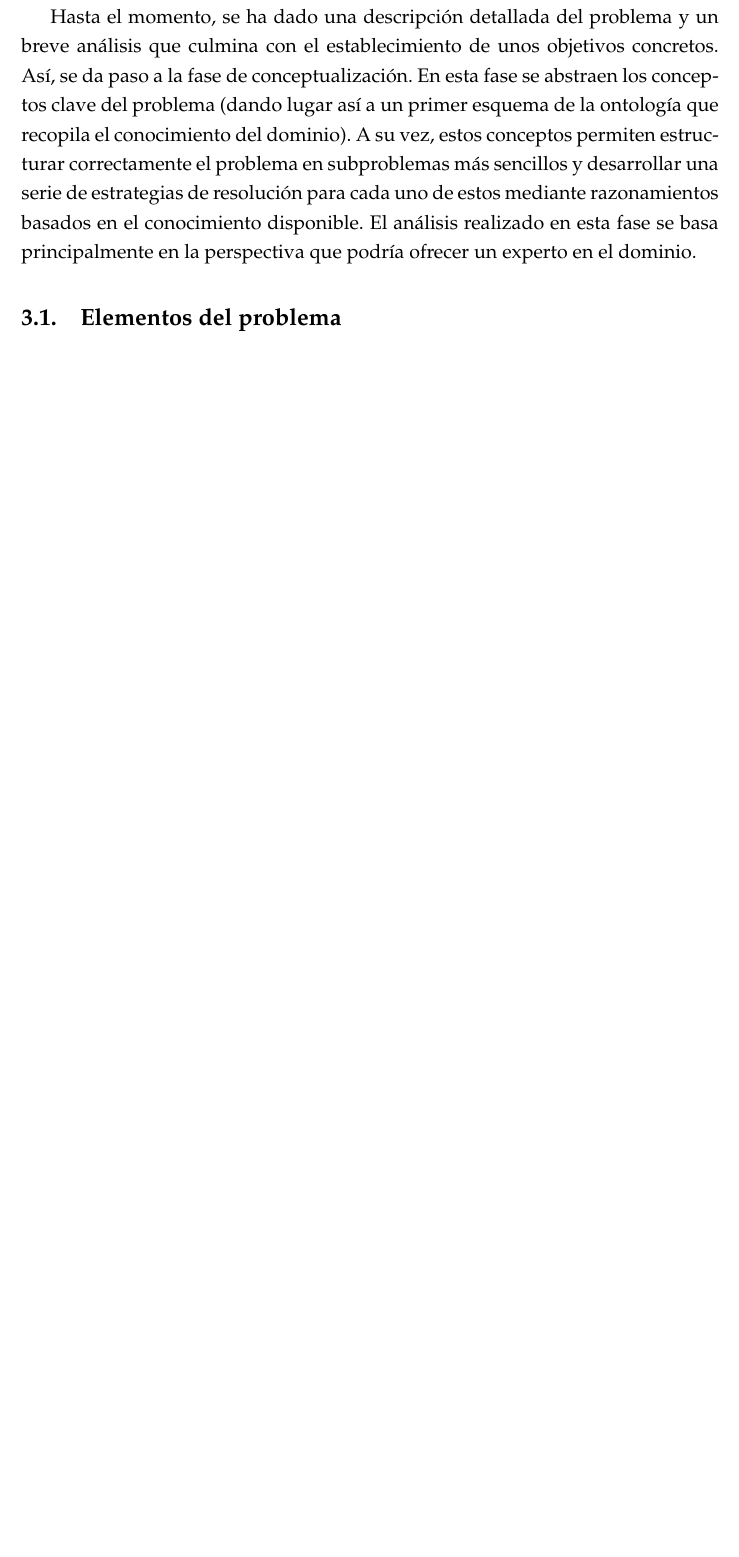
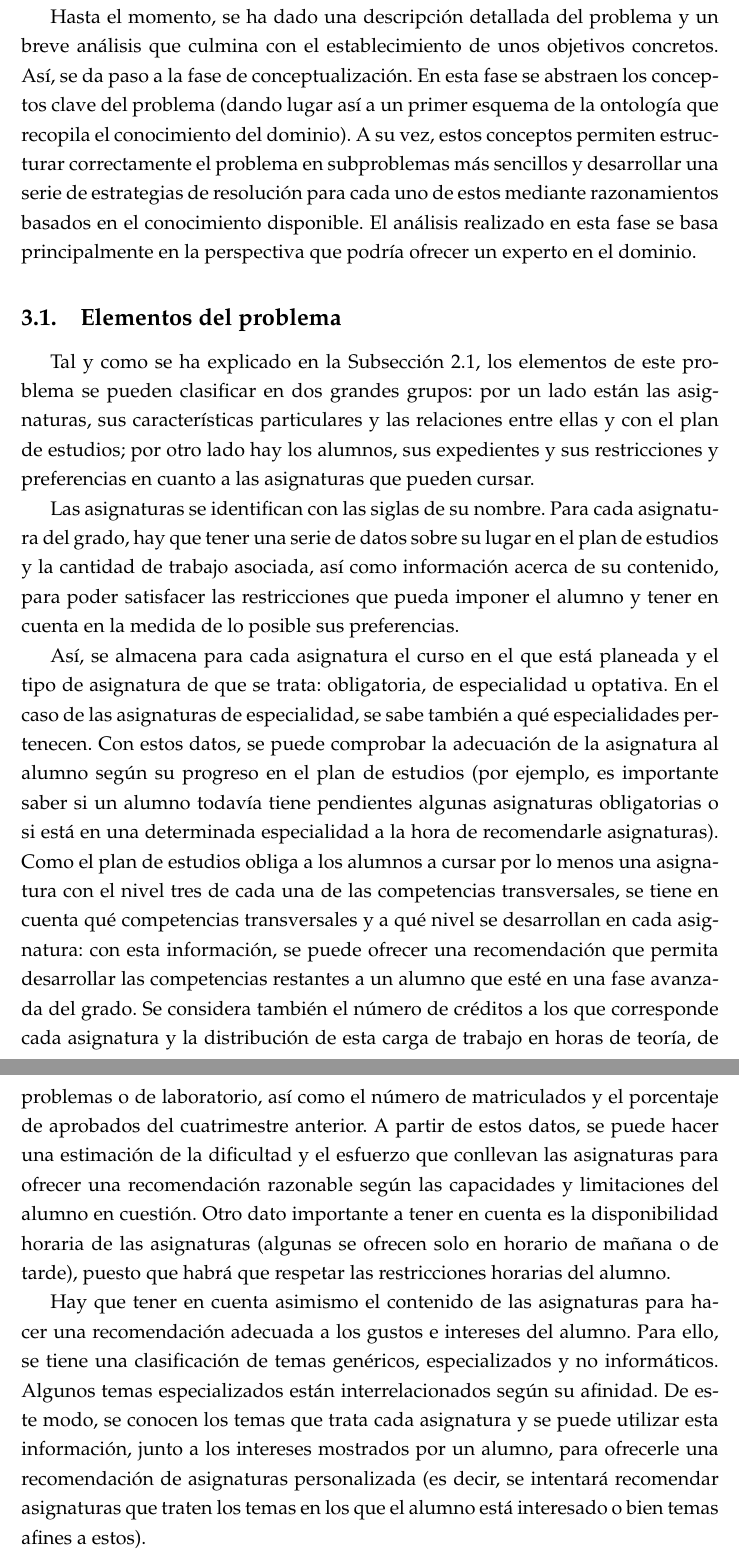
Before and after one commit to elorenteg/IA-SBCs, a LaTeX document (informe/informe.tex, which reads informe/concep-elementos.tex): part of page 9 of 13 before the commit and two parts of pages 9 and 10 of 14 after it, the two joined at a grey line, cut so that both start at the same text, the shorter picture padded with empty space. Compiled offline with pdfLaTeX.

Commit message:
Descripció dels elements del problema a mitges.
Es descriuen tots aquells elements relacionats amb les assignatures i el
pla d'estudis. Queda redactar l'explicació de les dades dels expedients
i les restriccions i preferències dels alumnes.

```diff
--- a/informe/concep-elementos.tex
+++ b/informe/concep-elementos.tex
@@ -1,4 +1,54 @@
 
 \subsection{Elementos del problema} \label{sec:elementos}
 
+Tal y como se ha explicado en la \autoref{sec:descripcion}, los elementos de
+este problema se pueden clasificar en dos grandes grupos: por un lado están
+las asignaturas, sus características particulares y las relaciones entre ellas
+y con el plan de estudios; por otro lado hay los alumnos, sus expedientes y
+sus restricciones y preferencias en cuanto a las asignaturas que pueden
+cursar.
+
+Las asignaturas se identifican con las siglas de su nombre. Para cada
+asignatura del grado, hay que tener una serie de datos sobre su lugar en el
+plan de estudios y la cantidad de trabajo asociada, así como información
+acerca de su contenido, para poder satisfacer las restricciones que pueda
+imponer el alumno y tener en cuenta en la medida de lo posible sus
+preferencias.
+
+Así, se almacena para cada asignatura el curso en el que está planeada y el
+tipo de asignatura de que se trata: obligatoria, de especialidad u optativa.
+En el caso de las asignaturas de especialidad, se sabe también a qué
+especialidades pertenecen. Con estos datos, se puede comprobar la adecuación
+de la asignatura al alumno según su progreso en el plan de estudios
+(por ejemplo, es importante saber si un alumno todavía tiene pendientes
+algunas asignaturas obligatorias o si está en una determinada especialidad a
+la hora de recomendarle asignaturas). Como el plan de estudios obliga a los
+alumnos a cursar por lo menos una asignatura con el nivel tres de cada una de
+las competencias transversales, se tiene en cuenta qué competencias
+transversales y a qué nivel se desarrollan en cada asignatura: con esta
+información, se puede ofrecer una recomendación que permita desarrollar las
+competencias restantes a un alumno que esté en una fase avanzada del grado.
+Se considera también el número de créditos a los que corresponde cada
+asignatura y la distribución de esta carga de trabajo en horas de teoría, de
+problemas o de laboratorio, así como el número de matriculados y el
+porcentaje de aprobados del cuatrimestre anterior. A partir de estos datos,
+se puede hacer una estimación de la dificultad y el esfuerzo que conllevan
+las asignaturas para ofrecer una recomendación razonable según las
+capacidades y limitaciones del alumno en cuestión. Otro dato importante a
+tener en cuenta es la disponibilidad horaria de las asignaturas (algunas se
+ofrecen solo en horario de mañana o de tarde), puesto que habrá que respetar
+las restricciones horarias del alumno.
+
+Hay que tener en cuenta asimismo el contenido de las asignaturas para hacer
+una recomendación adecuada a los gustos e intereses del alumno. Para ello,
+se tiene una clasificación de temas genéricos, especializados y no
+informáticos. Algunos temas especializados están interrelacionados según su
+afinidad. De este modo, se conocen los temas que trata cada asignatura y se
+puede utilizar esta información, junto a los intereses mostrados por un
+alumno, para ofrecerle una recomendación de asignaturas personalizada (es
+decir, se intentará recomendar asignaturas que traten los temas en los que
+el alumno está interesado o bien temas afines a estos).
+
+%%% TODO : Alumnos - expediente, preferencias y restricciones %%%
+
 %%% TODO %%%
```
